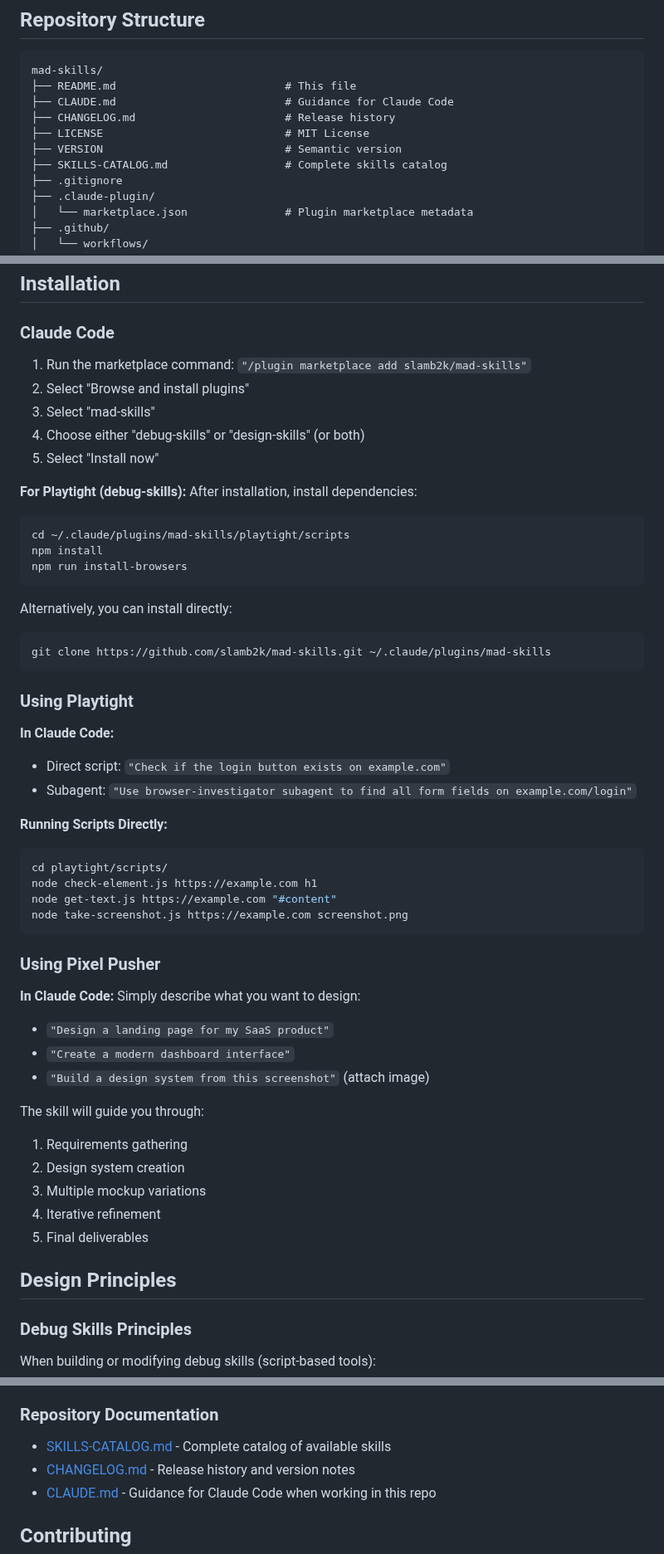
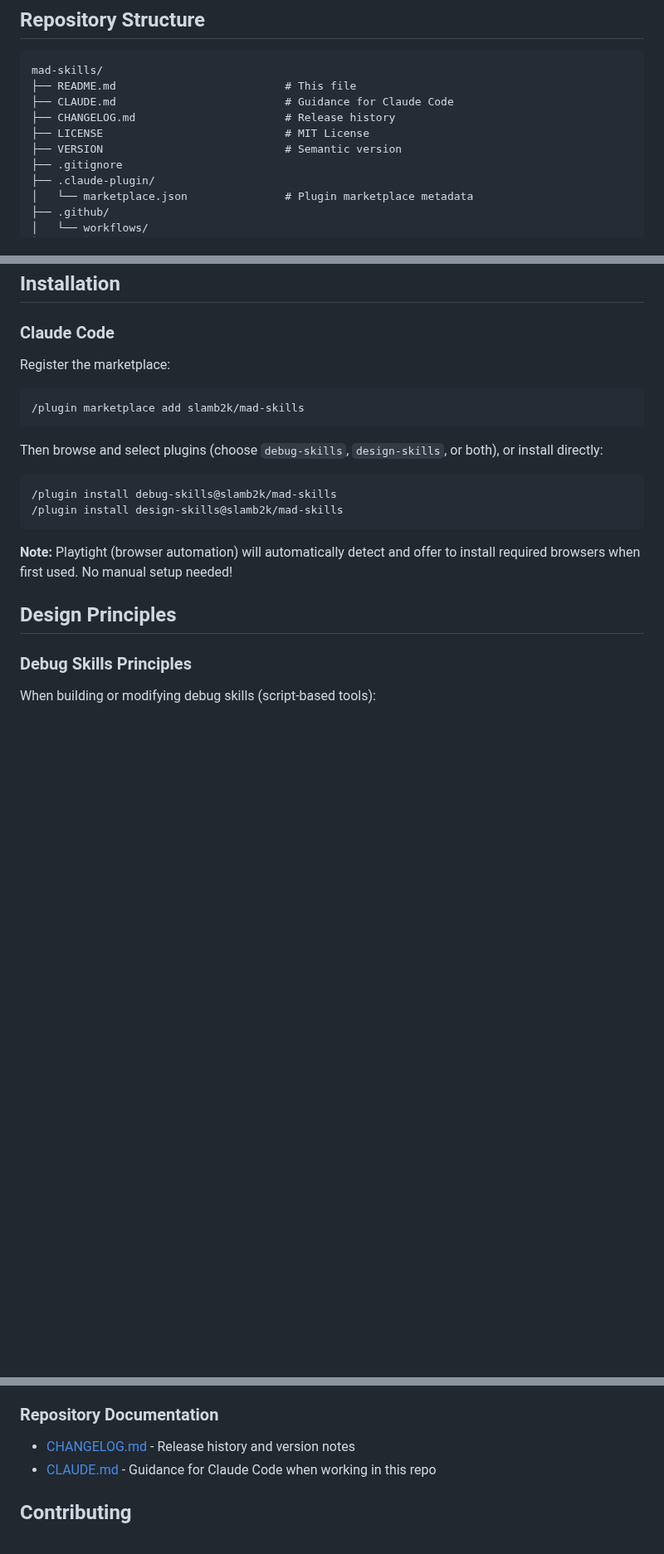
Before and after one commit to slamb2k/mad-skills, a Markdown page: README.md, 3 parts joined by grey strips. Shown at 83% size. Rendered like a GitHub page; blank space fills up the shorter version.

````diff
--- a/README.md
+++ b/README.md
@@ -169,7 +202,6 @@ mad-skills/
 ├── CHANGELOG.md                       # Release history
 ├── LICENSE                            # MIT License
 ├── VERSION                            # Semantic version
-├── SKILLS-CATALOG.md                  # Complete skills catalog
 ├── .gitignore
 ├── .claude-plugin/
 │   └── marketplace.json               # Plugin marketplace metadata
@@ -205,52 +237,18 @@ mad-skills/
 
 ### Claude Code
 
-1. Run the marketplace command: `"/plugin marketplace add slamb2k/mad-skills"`
-2. Select "Browse and install plugins"
-3. Select "mad-skills"
-4. Choose either "debug-skills" or "design-skills" (or both)
-5. Select "Install now"
-
-**For Playtight (debug-skills):** After installation, install dependencies:
-```bash
-cd ~/.claude/plugins/mad-skills/playtight/scripts
-npm install
-npm run install-browsers
+Register the marketplace:
+```
+/plugin marketplace add slamb2k/mad-skills
 ```
 
-Alternatively, you can install directly:
-```bash
-git clone https://github.com/slamb2k/mad-skills.git ~/.claude/plugins/mad-skills
+Then browse and select plugins (choose `debug-skills`, `design-skills`, or both), or install directly:
+```
+/plugin install debug-skills@slamb2k/mad-skills
+/plugin install design-skills@slamb2k/mad-skills
 ```
 
-### Using Playtight
-
-**In Claude Code:**
-- Direct script: `"Check if the login button exists on example.com"`
-- Subagent: `"Use browser-investigator subagent to find all form fields on example.com/login"`
-
-**Running Scripts Directly:**
-```bash
-cd playtight/scripts/
-node check-element.js https://example.com h1
-node get-text.js https://example.com "#content"
-node take-screenshot.js https://example.com screenshot.png
-```
-
-### Using Pixel Pusher
-
-**In Claude Code:**
-Simply describe what you want to design:
-- `"Design a landing page for my SaaS product"`
-- `"Create a modern dashboard interface"`
-- `"Build a design system from this screenshot"` (attach image)
-
-The skill will guide you through:
-1. Requirements gathering
-2. Design system creation
-3. Multiple mockup variations
-4. Iterative refinement
-5. Final deliverables
+**Note:** Playtight (browser automation) will automatically detect and offer to install required browsers when first used. No manual setup needed!
 
 ## Design Principles
 
@@ -285,7 +283,6 @@ When building or modifying design skills (workflow-based tools):
 - [Accessibility Guidelines](pixel-pusher/references/accessibility-guidelines.md) - WCAG compliance
 
 ### Repository Documentation
-- [SKILLS-CATALOG.md](SKILLS-CATALOG.md) - Complete catalog of available skills
 - [CHANGELOG.md](CHANGELOG.md) - Release history and version notes
 - [CLAUDE.md](CLAUDE.md) - Guidance for Claude Code when working in this repo
 
````
Also changed, not shown: other parts of README.md (+76 -43 lines), CLAUDE.md (+1 -3 lines), SKILLS-CATALOG.md (deleted, +0 -193 lines).
